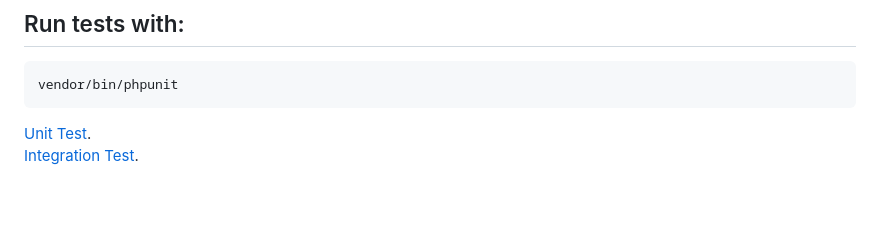
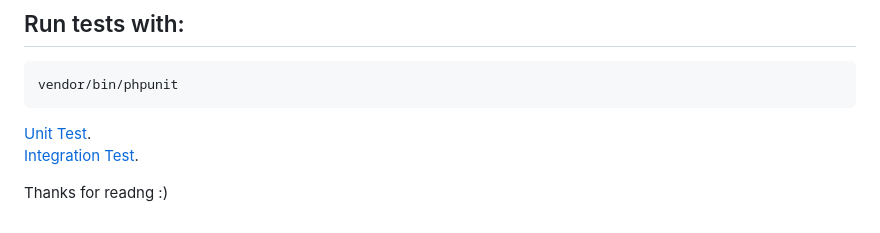
Before and after one commit to AFelipeTrujillo/tree-nation-assessment, a Markdown page: README.md, the part around the change. Drawn GitHub-style; blank space fills up the shorter version.

Commit message:
add thank you

```diff
--- a/README.md
+++ b/README.md
@@ -226,3 +226,5 @@ vendor/bin/phpunit
 
 [Unit Test](https://github.com/AFelipeTrujillo/tree-nation-assessment/tree/master/tests/Unit).
 [Integration Test](https://github.com/AFelipeTrujillo/tree-nation-assessment/tree/master/tests/Integration).
+
+Thanks for readng :)
```
